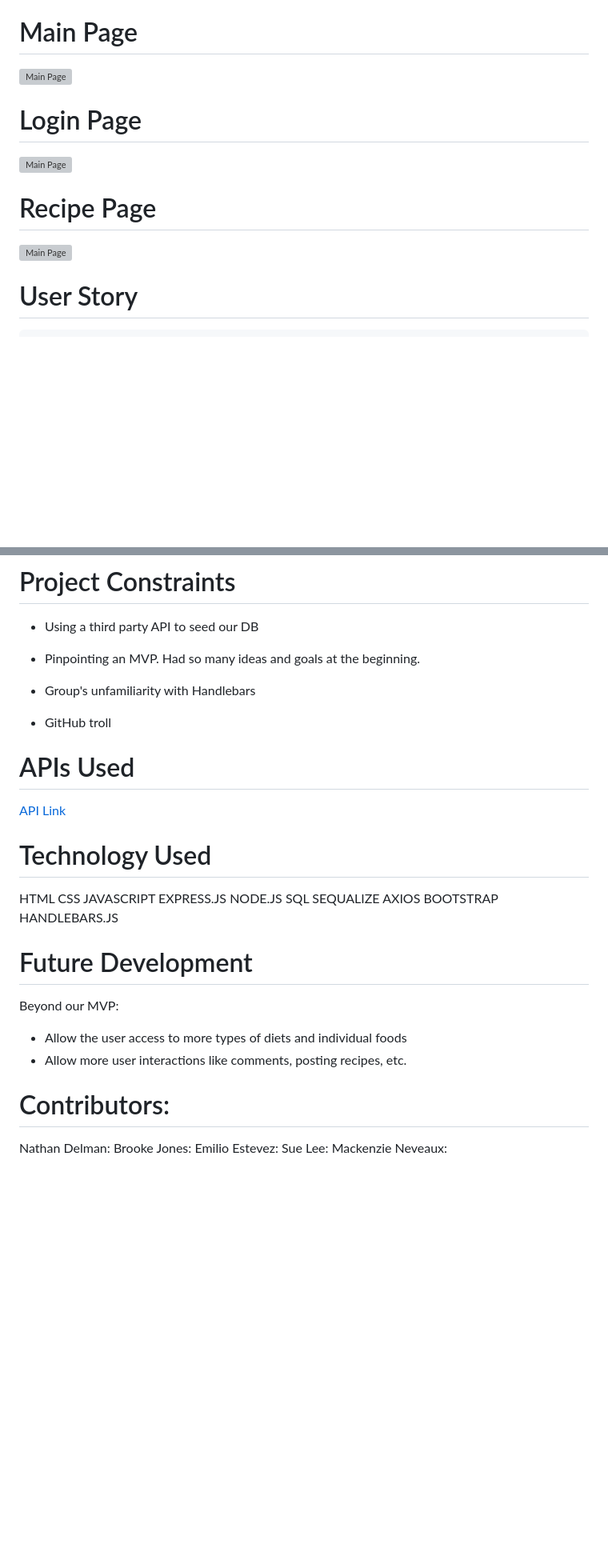
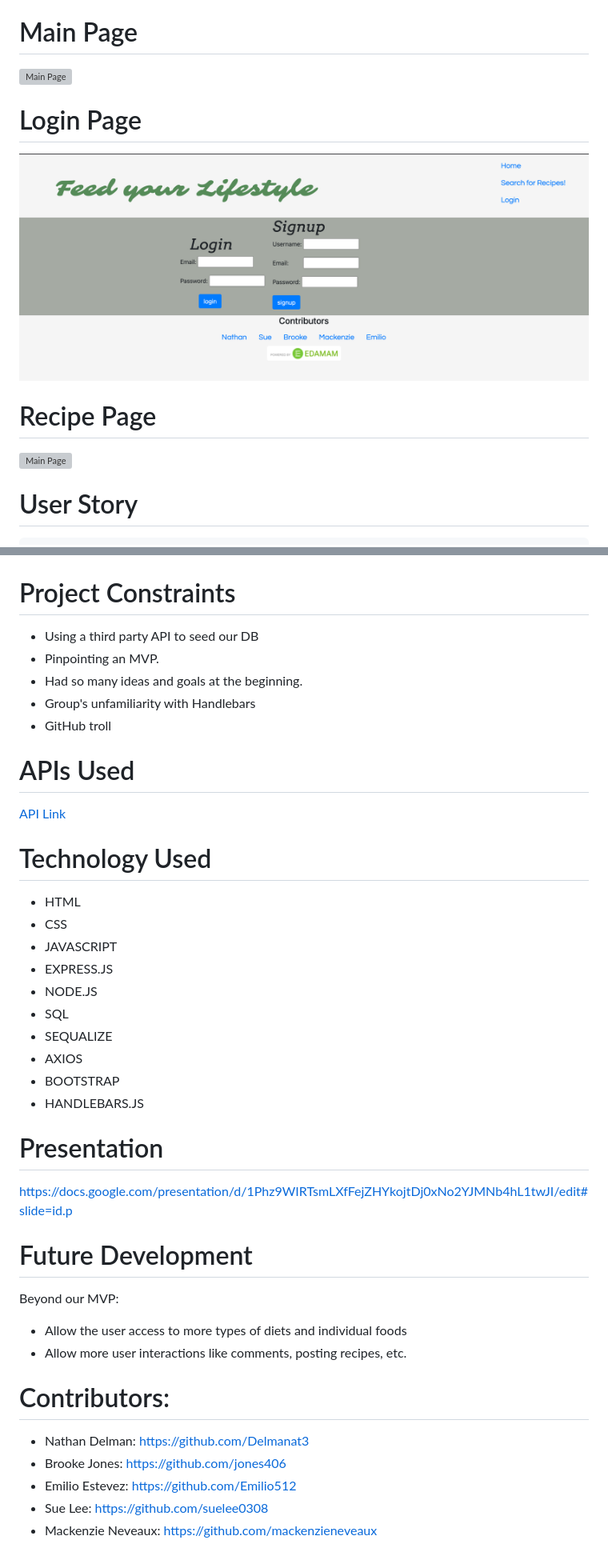
Before and after one commit to Delmanat3/Feed-Your-Lifesyle, a Markdown page: README.md, 2 parts joined by grey strips. Shown at 80% size. Rendered like a GitHub page; pictures changed too: public/images/login.png (added); blank space fills up the shorter version; grey boxes are pictures that could not be loaded.

Commit message:
readme updated and deleted unnecessary files

```diff
--- a/README.md
+++ b/README.md
@@ -26,3 +24,3 @@ Our project team was tasked with...
 # Login Page
-![Main Page](/public/images/login.jpg)
+![Main Page](/public/images/login.png)
 # Recipe Page
@@ -76,8 +74,7 @@ THEN my saved data persist
 # Project Constraints
 * Using a third party API to seed our DB
 * Pinpointing an MVP.
-Had so many ideas and goals at the beginning.
-
+* Had so many ideas and goals at the beginning.
 * Group's unfamiliarity with Handlebars
 * GitHub troll
 
@@ -85,17 +82,19 @@ Had so many ideas and goals at the beginning.
 [API Link](https://developer.edamam.com/)
 
 # Technology Used
-HTML
-CSS
-JAVASCRIPT
-EXPRESS.JS
-NODE.JS
-SQL
-SEQUALIZE
-AXIOS
-BOOTSTRAP
-HANDLEBARS.JS
+- HTML
+- CSS
+- JAVASCRIPT
+- EXPRESS.JS
+- NODE.JS
+- SQL
+- SEQUALIZE
+- AXIOS
+- BOOTSTRAP
+- HANDLEBARS.JS
 
+# Presentation
+https://docs.google.com/presentation/d/1Phz9WIRTsmLXfFejZHYkojtDj0xNo2YJMNb4hL1twJI/edit#slide=id.p
 
 
 # Future Development
@@ -104,8 +103,8 @@ Beyond our MVP:
 * Allow more user interactions like comments, posting recipes, etc.
 
 # Contributors:
-Nathan Delman:
-Brooke Jones:
-Emilio Estevez:
-Sue Lee:
-Mackenzie Neveaux:
+- Nathan Delman: https://github.com/Delmanat3
+- Brooke Jones: https://github.com/jones406
+- Emilio Estevez: https://github.com/Emilio512
+- Sue Lee: https://github.com/suelee0308
+- Mackenzie Neveaux: https://github.com/mackenzieneveaux
```
Also changed, not shown: other parts of README.md (+5 -7 lines), 10 other files.
